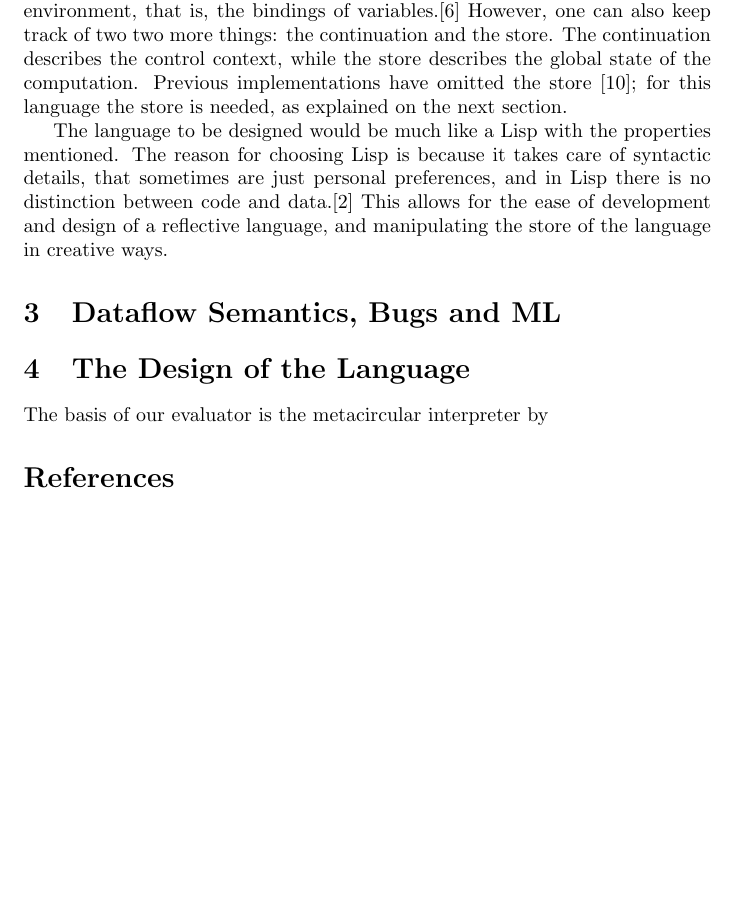
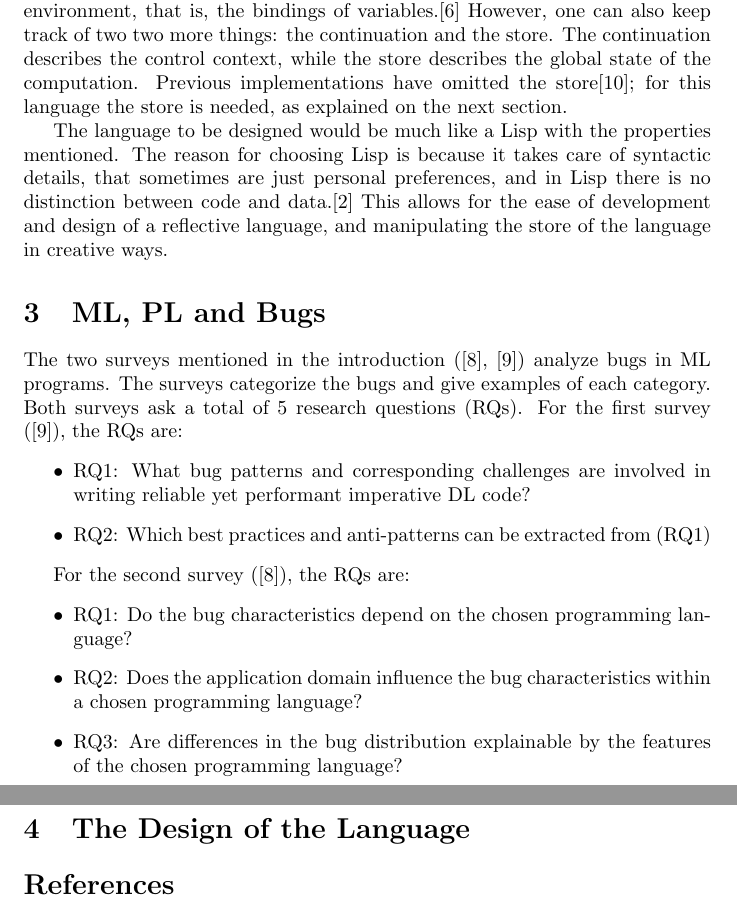
Before and after one commit to ih1d/thesis, a LaTeX document (ccom-6990/draft1.tex): part of page 2 of 3 before the commit and two parts of pages 2 and 3 of 3 after it, the two joined at a grey line, cut so that both start at the same text, the shorter picture padded with empty space. Compiled offline with pdfLaTeX.

Commit message:
started section 3

```diff
--- a/ccom-6990/draft1.tex
+++ b/ccom-6990/draft1.tex
@@ -62,10 +62,27 @@ sometimes are just personal preferences, and in Lisp there is no distinction bet
 code and data.\cite{sicp} This allows for the ease of development and design of a
 reflective language, and manipulating the store of the language in creative ways.
 
-\section{Dataflow Semantics, Bugs and ML}
+\section{ML, PL and Bugs}
+
+The two surveys mentioned in the introduction (\cite{impact},~\cite{imptograph}) analyze bugs
+in ML programs. The surveys categorize the bugs and give examples of each category. Both surveys
+ask a total of 5 research questions (RQs). For the first survey (\cite{imptograph}), the RQs are:
+\begin{itemize}
+    \item RQ1: What bug patterns and corresponding challenges are involved in writing reliable yet performant imperative DL code?
+    \item RQ2: Which best practices and anti-patterns can be extracted from (RQ1)
+\end{itemize}
+
+For the second survey (\cite{impact}), the RQs are:
+\begin{itemize}
+    \item RQ1: Do the bug characteristics depend on the chosen programming language?
+    \item RQ2: Does the application domain influence the bug characteristics within a chosen
+    programming language?
+    \item RQ3: Are differences in the bug distribution explainable by the features of the
+    chosen programming language?
+\end{itemize}
 
 \section{The Design of the Language}
-The basis of our evaluator is the metacircular interpreter by
+
 \bibliography{refs}
 \bibliographystyle{plain}
 \end{document}
```
Also changed, not shown: ccom-6990/draft1.pdf, ccom-6990/draft1.tex (8 more changed lines).
